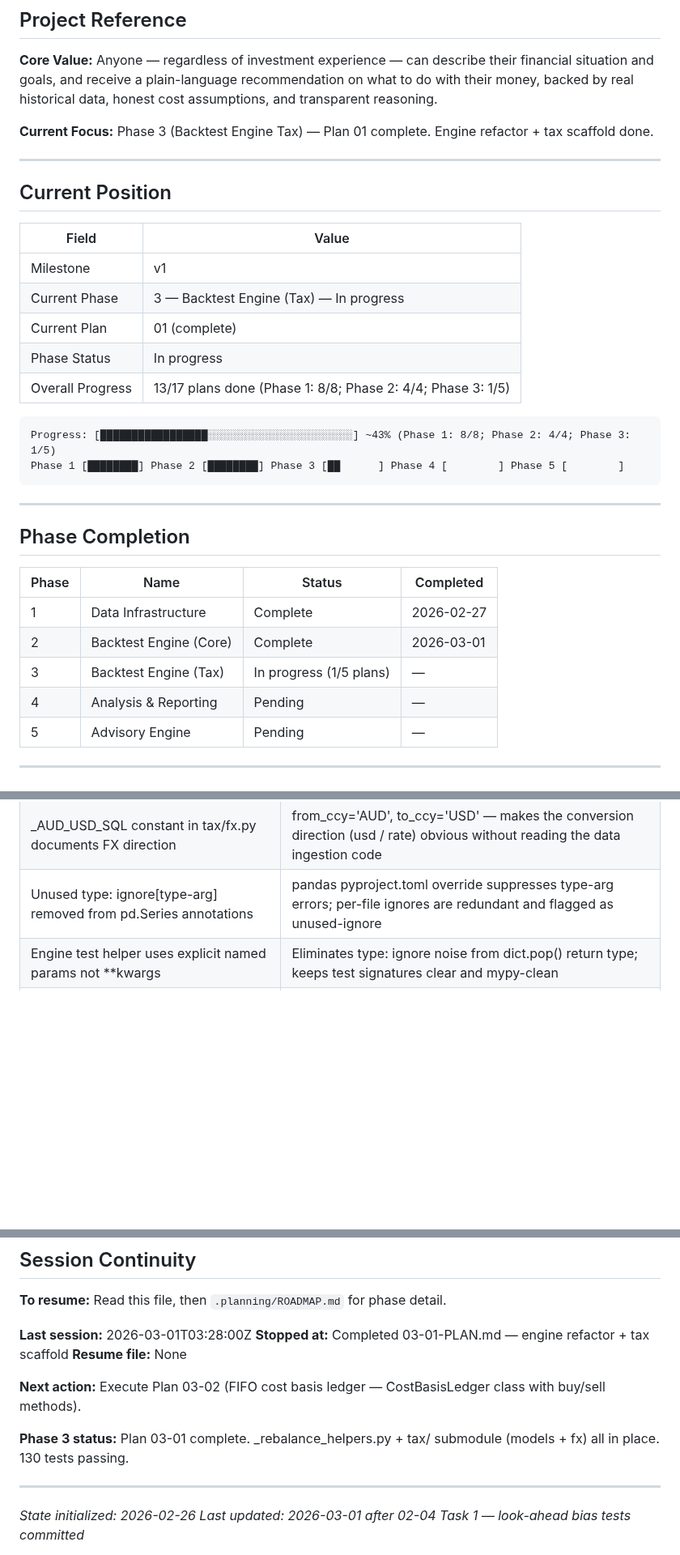
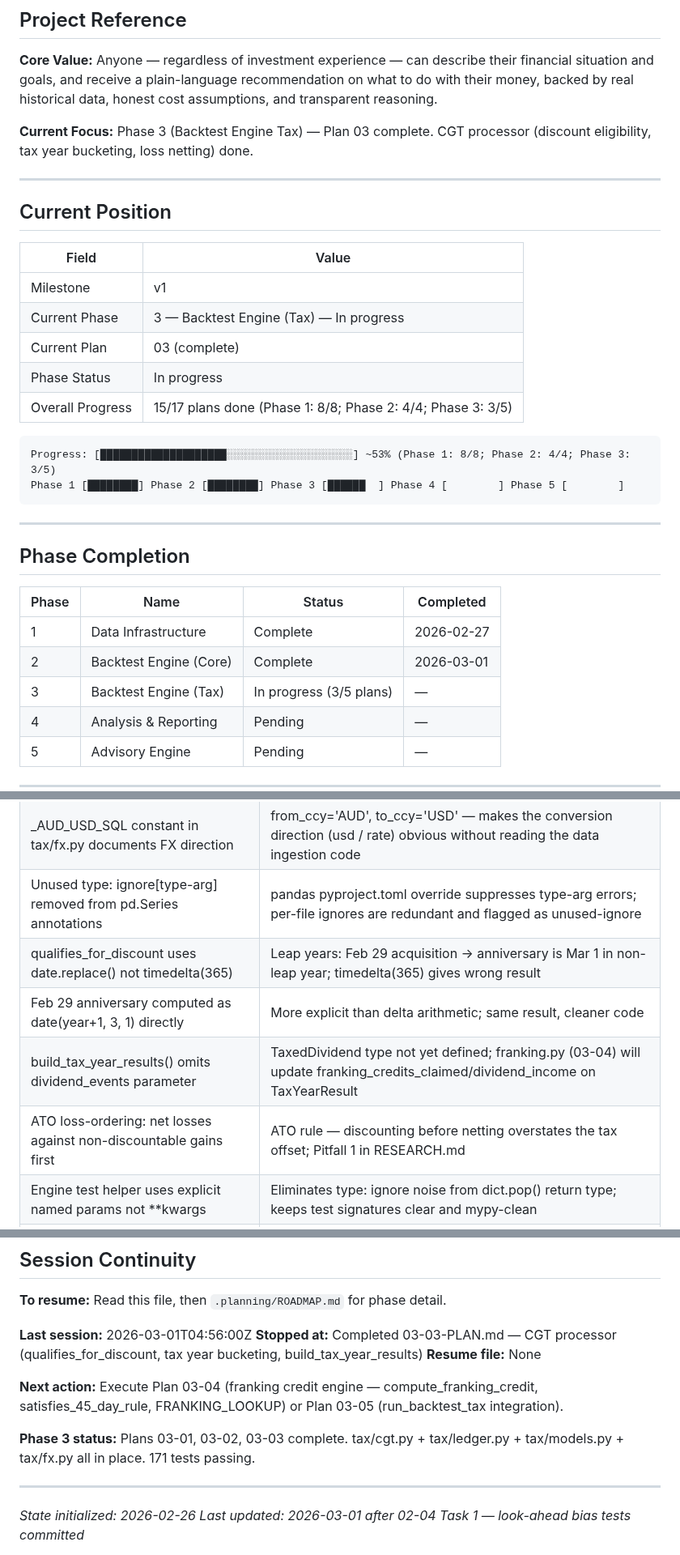
Before and after one commit to thegr4nge/portfolioforge, a Markdown page: .planning/STATE.md, 3 parts joined by grey strips. Shown at 81% size. GitHub-like rendering; blank space fills up the shorter version.

Commit message:
docs(03-03): complete CGT processor plan
Tasks completed: 1/1 (TDD — RED + GREEN)
- RED: 14 failing tests (qualifies_for_discount, tax_year_for_date, build_tax_year_results)
- GREEN: cgt.py implementing all 5 pure functions

SUMMARY: .planning/phases/03-backtest-engine-tax/03-03-SUMMARY.md

````diff
--- a/.planning/STATE.md
+++ b/.planning/STATE.md
@@ -4,7 +4,7 @@
 
 **Core Value:** Anyone — regardless of investment experience — can describe their financial situation and goals, and receive a plain-language recommendation on what to do with their money, backed by real historical data, honest cost assumptions, and transparent reasoning.
 
-**Current Focus:** Phase 3 (Backtest Engine Tax) — Plan 01 complete. Engine refactor + tax scaffold done.
+**Current Focus:** Phase 3 (Backtest Engine Tax) — Plan 03 complete. CGT processor (discount eligibility, tax year bucketing, loss netting) done.
 
 ---
 
@@ -14,13 +14,13 @@
 |-------|-------|
 | Milestone | v1 |
 | Current Phase | 3 — Backtest Engine (Tax) — In progress |
-| Current Plan | 01 (complete) |
+| Current Plan | 03 (complete) |
 | Phase Status | In progress |
-| Overall Progress | 13/17 plans done (Phase 1: 8/8; Phase 2: 4/4; Phase 3: 1/5)
+| Overall Progress | 15/17 plans done (Phase 1: 8/8; Phase 2: 4/4; Phase 3: 3/5)
 
 ```
-Progress: [█████████████████░░░░░░░░░░░░░░░░░░░░░░░] ~43% (Phase 1: 8/8; Phase 2: 4/4; Phase 3: 1/5)
-Phase 1 [████████] Phase 2 [████████] Phase 3 [██      ] Phase 4 [        ] Phase 5 [        ]
+Progress: [████████████████████░░░░░░░░░░░░░░░░░░░░] ~53% (Phase 1: 8/8; Phase 2: 4/4; Phase 3: 3/5)
+Phase 1 [████████] Phase 2 [████████] Phase 3 [██████  ] Phase 4 [        ] Phase 5 [        ]
 ```
 
 ---
@@ -31,7 +31,7 @@ Phase 1 [████████] Phase 2 [████████] Phase 3 [
 |-------|------|--------|-----------|
 | 1 | Data Infrastructure | Complete | 2026-02-27 |
 | 2 | Backtest Engine (Core) | Complete | 2026-03-01 |
-| 3 | Backtest Engine (Tax) | In progress (1/5 plans) | — |
+| 3 | Backtest Engine (Tax) | In progress (3/5 plans) | — |
 | 4 | Analysis & Reporting | Pending | — |
 | 5 | Advisory Engine | Pending | — |
 
@@ -95,6 +95,10 @@ Phase 1 [████████] Phase 2 [████████] Phase 3 [
 | TaxSummary.lots is list[DisposedLot] | "Lot" in CONTEXT.md is informal; DisposedLot is the canonical disposed-parcel record with all CGT fields |
 | _AUD_USD_SQL constant in tax/fx.py documents FX direction | from_ccy='AUD', to_ccy='USD' — makes the conversion direction (usd / rate) obvious without reading the data ingestion code |
 | Unused type: ignore[type-arg] removed from pd.Series annotations | pandas pyproject.toml override suppresses type-arg errors; per-file ignores are redundant and flagged as unused-ignore |
+| qualifies_for_discount uses date.replace() not timedelta(365) | Leap years: Feb 29 acquisition → anniversary is Mar 1 in non-leap year; timedelta(365) gives wrong result |
+| Feb 29 anniversary computed as date(year+1, 3, 1) directly | More explicit than delta arithmetic; same result, cleaner code |
+| build_tax_year_results() omits dividend_events parameter | TaxedDividend type not yet defined; franking.py (03-04) will update franking_credits_claimed/dividend_income on TaxYearResult |
+| ATO loss-ordering: net losses against non-discountable gains first | ATO rule — discounting before netting overstates the tax offset; Pitfall 1 in RESEARCH.md |
 | Engine test helper uses explicit named params not **kwargs | Eliminates type: ignore noise from dict.pop() return type; keeps test signatures clear and mypy-clean |
 | Benchmark runs same _simulate() code path as portfolio | No shortcut; same brokerage applied, same rebalance dates — BACK-07/Pitfall 7 compliance |
 | Look-ahead test uses 10x price spike (100→1000) as diagnostic | Gap between correct (~9990) and look-ahead (~99990) equity values is two orders of magnitude — unambiguous detection |
@@ -141,13 +145,13 @@ Phase 1 [████████] Phase 2 [████████] Phase 3 [
 
 **To resume:** Read this file, then `.planning/ROADMAP.md` for phase detail.
 
-**Last session:** 2026-03-01T03:28:00Z
-**Stopped at:** Completed 03-01-PLAN.md — engine refactor + tax scaffold
+**Last session:** 2026-03-01T04:56:00Z
+**Stopped at:** Completed 03-03-PLAN.md — CGT processor (qualifies_for_discount, tax year bucketing, build_tax_year_results)
 **Resume file:** None
 
-**Next action:** Execute Plan 03-02 (FIFO cost basis ledger — CostBasisLedger class with buy/sell methods).
+**Next action:** Execute Plan 03-04 (franking credit engine — compute_franking_credit, satisfies_45_day_rule, FRANKING_LOOKUP) or Plan 03-05 (run_backtest_tax integration).
 
-**Phase 3 status:** Plan 03-01 complete. _rebalance_helpers.py + tax/ submodule (models + fx) all in place. 130 tests passing.
+**Phase 3 status:** Plans 03-01, 03-02, 03-03 complete. tax/cgt.py + tax/ledger.py + tax/models.py + tax/fx.py all in place. 171 tests passing.
 
 ---
 
````
Also changed, not shown: .planning/ROADMAP.md (+4 -4 lines), 1 other file.
